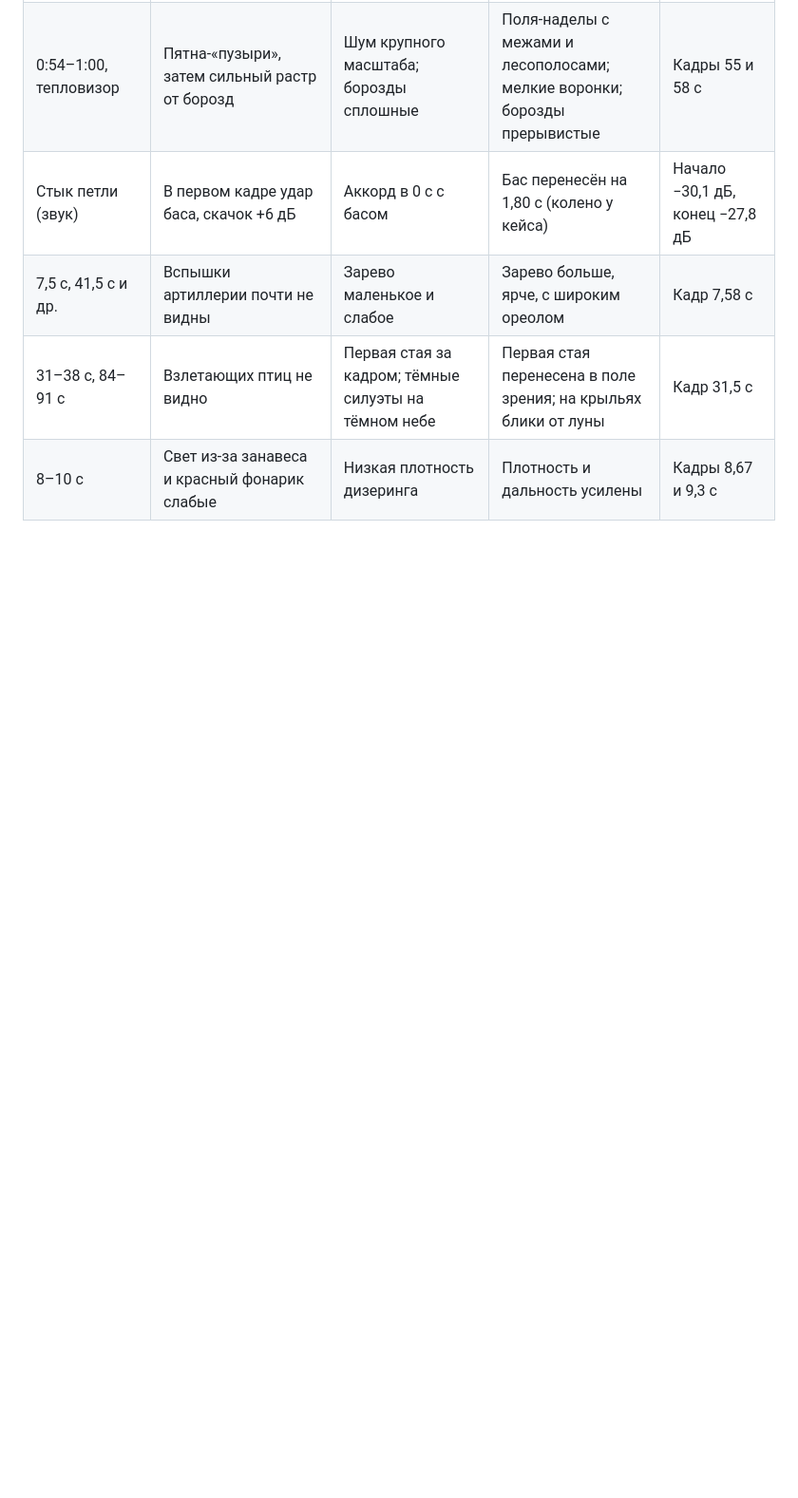
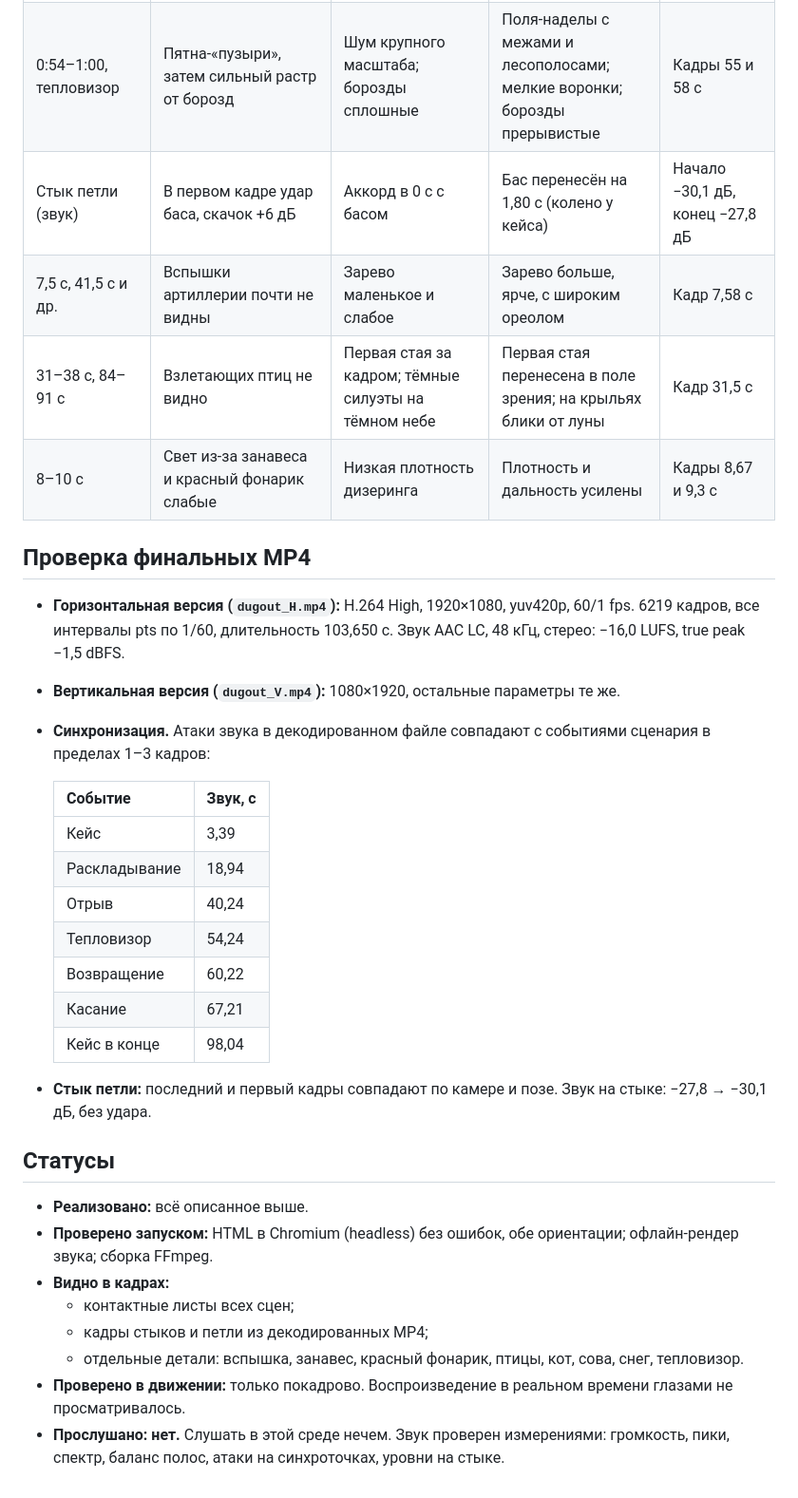
Before and after one commit to PopiBoom/SWAG, a Markdown page: drone-operator/STORYBOARD.md, the part around the change. Shown at 95% size. Rendered like a GitHub page; blank space fills up the shorter version.

Commit message:
Storyboard: final export verification and statuses for v4
Co-Authored-By: Claude Opus 5.5 <noreply@anthropic.com>
Claude-Session: https://claude.ai/code/session_013XHiJm5o6tG354j5o1Quax

```diff
--- a/drone-operator/STORYBOARD.md
+++ b/drone-operator/STORYBOARD.md
@@ -127,3 +127,32 @@
 | 7,5 с, 41,5 с и др. | Вспышки артиллерии почти не видны | Зарево маленькое и слабое | Зарево больше, ярче, с широким ореолом | Кадр 7,58 с |
 | 31–38 с, 84–91 с | Взлетающих птиц не видно | Первая стая за кадром; тёмные силуэты на тёмном небе | Первая стая перенесена в поле зрения; на крыльях блики от луны | Кадр 31,5 с |
 | 8–10 с | Свет из-за занавеса и красный фонарик слабые | Низкая плотность дизеринга | Плотность и дальность усилены | Кадры 8,67 и 9,3 с |
+
+## Проверка финальных MP4
+
+- **Горизонтальная версия (`dugout_H.mp4`):** H.264 High, 1920×1080, yuv420p, 60/1 fps. 6219 кадров, все интервалы pts по 1/60, длительность 103,650 с. Звук AAC LC, 48 кГц, стерео: −16,0 LUFS, true peak −1,5 dBFS.
+- **Вертикальная версия (`dugout_V.mp4`):** 1080×1920, остальные параметры те же.
+- **Синхронизация.** Атаки звука в декодированном файле совпадают с событиями сценария в пределах 1–3 кадров:
+
+  | Событие | Звук, с |
+  |---|---|
+  | Кейс | 3,39 |
+  | Раскладывание | 18,94 |
+  | Отрыв | 40,24 |
+  | Тепловизор | 54,24 |
+  | Возвращение | 60,22 |
+  | Касание | 67,21 |
+  | Кейс в конце | 98,04 |
+
+- **Стык петли:** последний и первый кадры совпадают по камере и позе. Звук на стыке: −27,8 → −30,1 дБ, без удара.
+
+## Статусы
+
+- **Реализовано:** всё описанное выше.
+- **Проверено запуском:** HTML в Chromium (headless) без ошибок, обе ориентации; офлайн-рендер звука; сборка FFmpeg.
+- **Видно в кадрах:**
+  - контактные листы всех сцен;
+  - кадры стыков и петли из декодированных MP4;
+  - отдельные детали: вспышка, занавес, красный фонарик, птицы, кот, сова, снег, тепловизор.
+- **Проверено в движении:** только покадрово. Воспроизведение в реальном времени глазами не просматривалось.
+- **Прослушано: нет.** Слушать в этой среде нечем. Звук проверен измерениями: громкость, пики, спектр, баланс полос, атаки на синхроточках, уровни на стыке.
```
